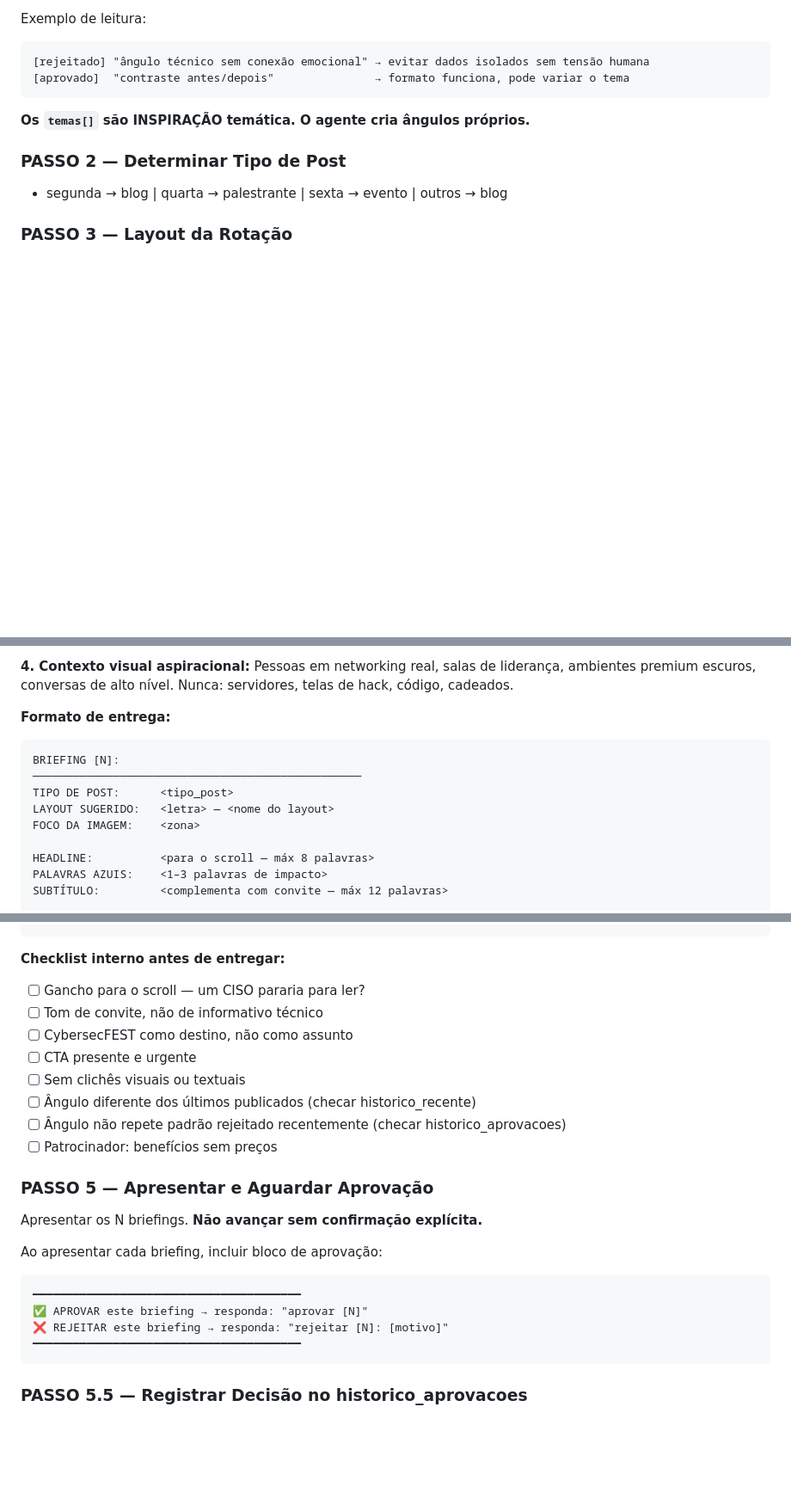
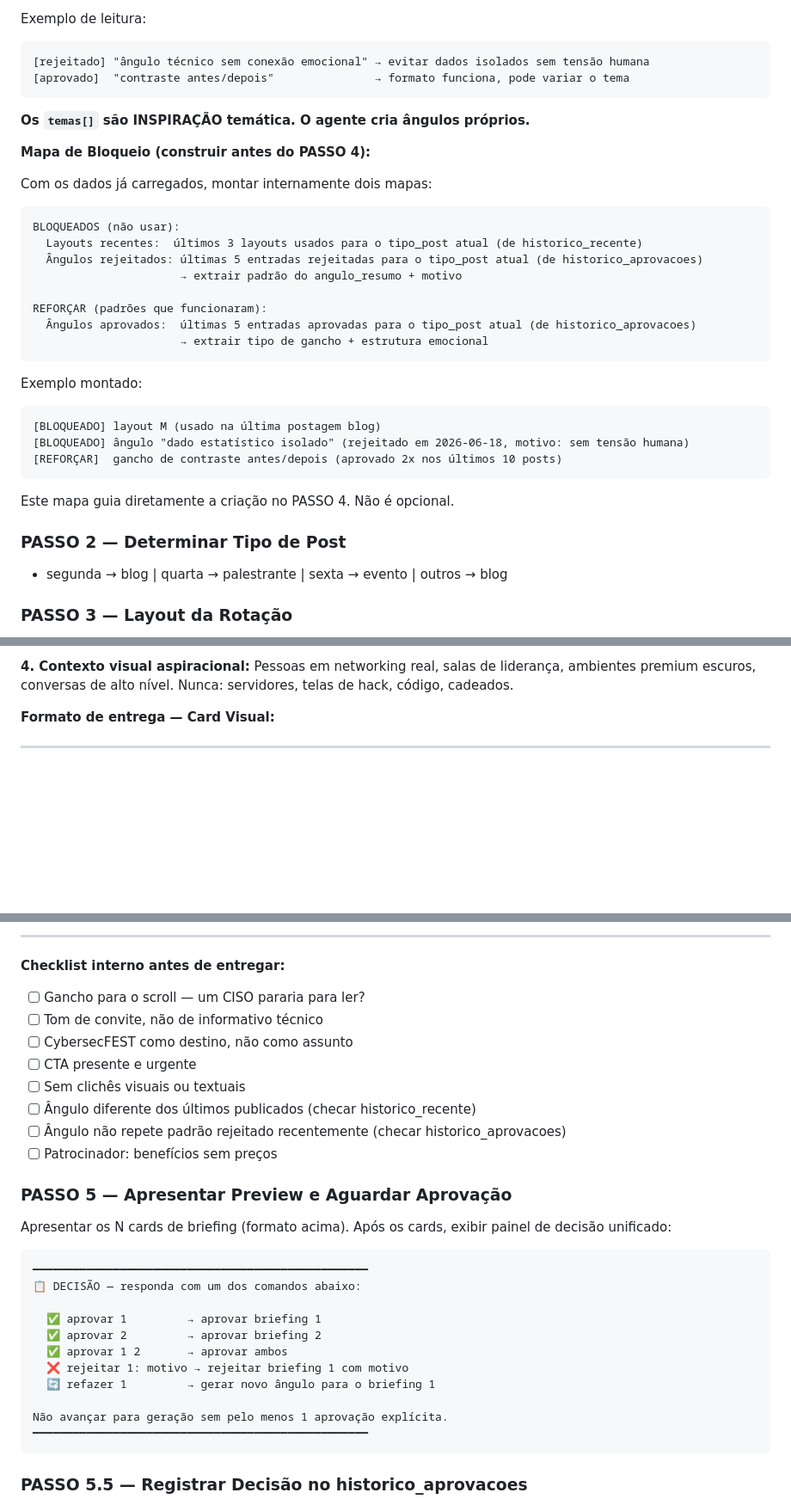
Before and after one commit to betoyes/cybersecfest, a Markdown page: _agents/pipeline-orquestrador/SKILL.md, 3 parts joined by grey strips. Shown at 86% size. Rendered like a GitHub page; blank space fills up the shorter version.

Commit message:
feat(orquestrador): filtro anti-repetição (mapa de bloqueio) + card visual de briefing (v1.5.2)

````diff
--- a/_agents/pipeline-orquestrador/SKILL.md
+++ b/_agents/pipeline-orquestrador/SKILL.md
@@ -81,6 +81,30 @@ Exemplo de leitura:
 
 **Os `temas[]` são INSPIRAÇÃO temática. O agente cria ângulos próprios.**
 
+**Mapa de Bloqueio (construir antes do PASSO 4):**
+
+Com os dados já carregados, montar internamente dois mapas:
+
+```
+BLOQUEADOS (não usar):
+  Layouts recentes:  últimos 3 layouts usados para o tipo_post atual (de historico_recente)
+  Ângulos rejeitados: últimas 5 entradas rejeitadas para o tipo_post atual (de historico_aprovacoes)
+                      → extrair padrão do angulo_resumo + motivo
+
+REFORÇAR (padrões que funcionaram):
+  Ângulos aprovados:  últimas 5 entradas aprovadas para o tipo_post atual (de historico_aprovacoes)
+                      → extrair tipo de gancho + estrutura emocional
+```
+
+Exemplo montado:
+```
+[BLOQUEADO] layout M (usado na última postagem blog)
+[BLOQUEADO] ângulo "dado estatístico isolado" (rejeitado em 2026-06-18, motivo: sem tensão humana)
+[REFORÇAR]  gancho de contraste antes/depois (aprovado 2x nos últimos 10 posts)
+```
+
+Este mapa guia diretamente a criação no PASSO 4. Não é opcional.
+
 ### PASSO 2 — Determinar Tipo de Post
 - segunda → blog | quarta → palestrante | sexta → evento | outros → blog
 
@@ -113,15 +144,7 @@ Processo criativo para cada briefing:
 Pessoas em networking real, salas de liderança, ambientes premium escuros, conversas de alto nível.
 Nunca: servidores, telas de hack, código, cadeados.
 
-**Formato de entrega:**
-```
-BRIEFING [N]:
-─────────────────────────────────────────────────
-TIPO DE POST:      <tipo_post>
-LAYOUT SUGERIDO:   <letra> — <nome do layout>
-FOCO DA IMAGEM:    <zona>
+**Formato de entrega — Card Visual:**
 
-HEADLINE:          <para o scroll — máx 8 palavras>
-PALAVRAS AZUIS:    <1–3 palavras de impacto>
-SUBTÍTULO:         <complementa com convite — máx 12 palavras>
+---
 
@@ -136,3 +172,4 @@ POR QUÊ ESTE ÂNGULO: <1 frase justificando a escolha criativa>
+---
 
 **Checklist interno antes de entregar:**
 - [ ] Gancho para o scroll — um CISO pararia para ler?
@@ -144,15 +181,22 @@ POR QUÊ ESTE ÂNGULO: <1 frase justificando a escolha criativa>
 - [ ] Ângulo não repete padrão rejeitado recentemente (checar historico_aprovacoes)
 - [ ] Patrocinador: benefícios sem preços
 
-### PASSO 5 — Apresentar e Aguardar Aprovação
-Apresentar os N briefings. **Não avançar sem confirmação explícita.**
+### PASSO 5 — Apresentar Preview e Aguardar Aprovação
 
-Ao apresentar cada briefing, incluir bloco de aprovação:
+Apresentar os N cards de briefing (formato acima). Após os cards, exibir painel de decisão unificado:
+
 ```
-━━━━━━━━━━━━━━━━━━━━━━━━━━━━━━━━━━━━━━━━
-✅ APROVAR este briefing → responda: "aprovar [N]"
-❌ REJEITAR este briefing → responda: "rejeitar [N]: [motivo]"
-━━━━━━━━━━━━━━━━━━━━━━━━━━━━━━━━━━━━━━━━
+━━━━━━━━━━━━━━━━━━━━━━━━━━━━━━━━━━━━━━━━━━━━━━━━━━
+📋 DECISÃO — responda com um dos comandos abaixo:
+
+  ✅ aprovar 1         → aprovar briefing 1
+  ✅ aprovar 2         → aprovar briefing 2
+  ✅ aprovar 1 2       → aprovar ambos
+  ❌ rejeitar 1: motivo → rejeitar briefing 1 com motivo
+  🔄 refazer 1         → gerar novo ângulo para o briefing 1
+
+Não avançar para geração sem pelo menos 1 aprovação explícita.
+━━━━━━━━━━━━━━━━━━━━━━━━━━━━━━━━━━━━━━━━━━━━━━━━━━
 ```
 
 ### PASSO 5.5 — Registrar Decisão no historico_aprovacoes
````
Also changed, not shown: other parts of _agents/pipeline-orquestrador/SKILL.md (+27 -7 lines).
